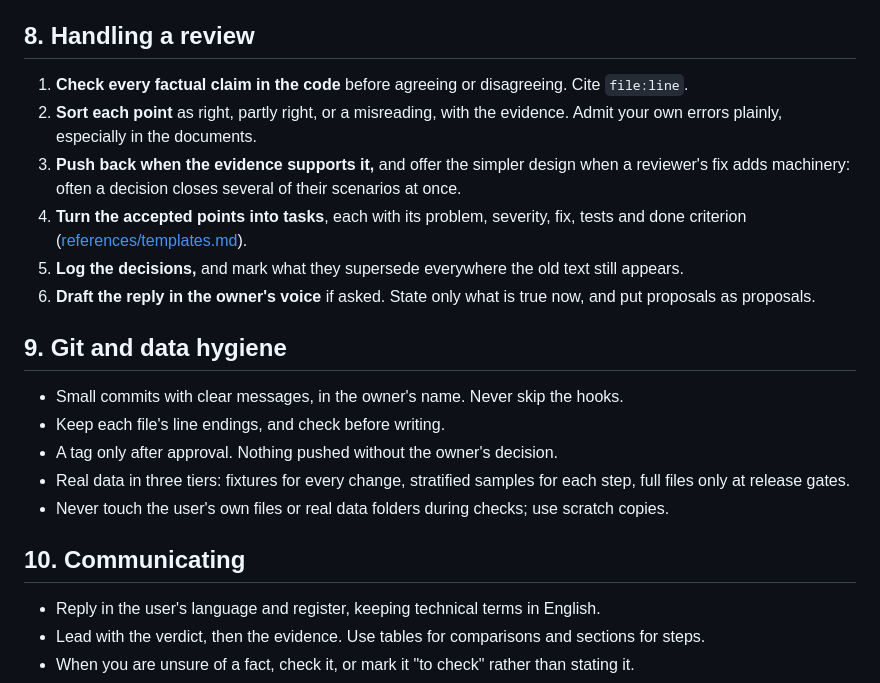
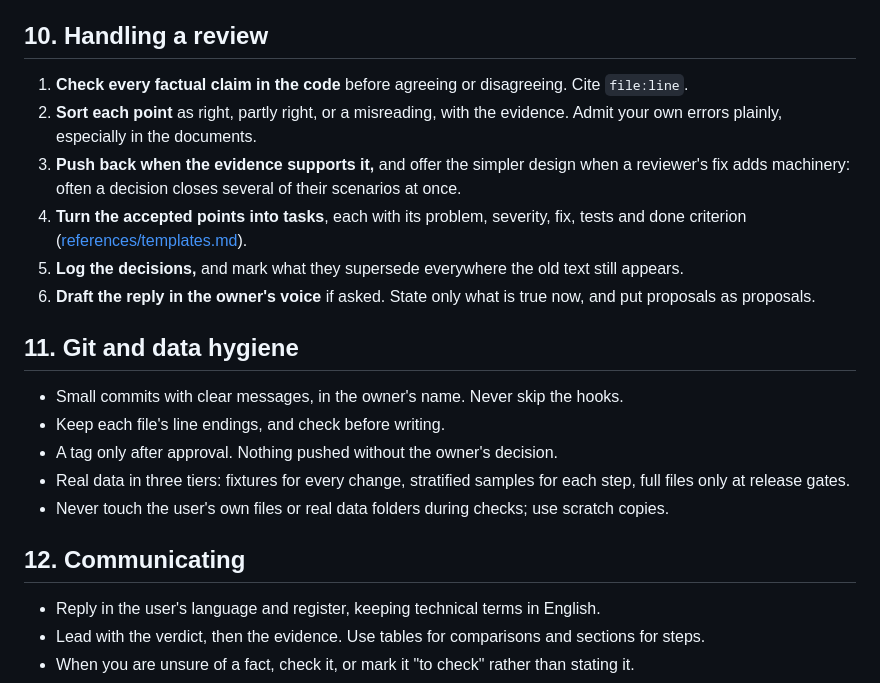
Before and after one commit to ah444/network-security-toolkit-, a Markdown page: ai_brain/careful-engineering/SKILL.md, the part around one of its changes. Drawn GitHub-style.

```diff
--- a/ai_brain/careful-engineering/SKILL.md
+++ b/ai_brain/careful-engineering/SKILL.md
@@ -74,7 +105,7 @@ Most review findings come from documents, not code, so hold them to the same sta
 - **What isn't done is written as not done.** Don't present a plan as a fact, or a promise as a state.
 - **One job per document:** status (what exists), roadmap (done and next), decisions (why, with what each one superseded), checklist (tasks with evidence). Decision IDs are never reused; a replaced decision is marked and points to its replacement.
 
-## 8. Handling a review
+## 10. Handling a review
 
 1. **Check every factual claim in the code** before agreeing or disagreeing. Cite `file:line`.
 2. **Sort each point** as right, partly right, or a misreading, with the evidence. Admit your own errors plainly, especially in the documents.
@@ -83,7 +114,7 @@ Most review findings come from documents, not code, so hold them to the same sta
 5. **Log the decisions,** and mark what they supersede everywhere the old text still appears.
 6. **Draft the reply in the owner's voice** if asked. State only what is true now, and put proposals as proposals.
 
-## 9. Git and data hygiene
+## 11. Git and data hygiene
 
 - Small commits with clear messages, in the owner's name. Never skip the hooks.
 - Keep each file's line endings, and check before writing.
@@ -91,7 +122,7 @@ Most review findings come from documents, not code, so hold them to the same sta
 - Real data in three tiers: fixtures for every change, stratified samples for each step, full files only at release gates.
 - Never touch the user's own files or real data folders during checks; use scratch copies.
 
-## 10. Communicating
+## 12. Communicating
 
 - Reply in the user's language and register, keeping technical terms in English.
 - Lead with the verdict, then the evidence. Use tables for comparisons and sections for steps.
```
Also changed, not shown: other parts of ai_brain/careful-engineering/SKILL.md (+42 -11 lines), 1 other file.
